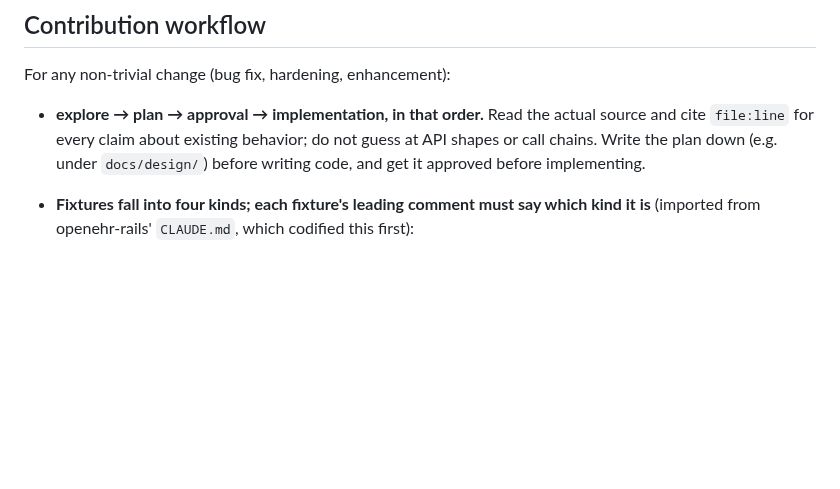
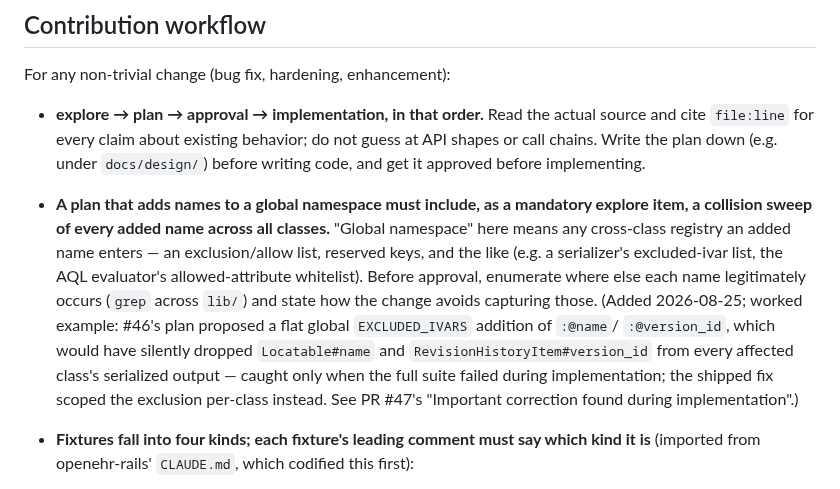
Before and after one commit to skoba/openehr-ruby, a Markdown page: CLAUDE.md, the part around the change. GitHub-like rendering; blank space fills up the shorter version.

Commit message:
docs: require collision sweep for global-namespace additions
Adds a Contribution-workflow rule: a plan adding a name to any
cross-class registry (exclusion/allow lists, reserved keys, etc.) must
sweep for legitimate collisions across all classes before approval.
Worked example: #46's plan proposed a flat EXCLUDED_IVARS addition of
:@name/:@version_id, which would have silently dropped
Locatable#name/RevisionHistoryItem#version_id from serialized output -
caught only when the full suite failed during implementation (PR #47).

Co-Authored-By: Claude Sonnet 5 <noreply@anthropic.com>

```diff
--- a/CLAUDE.md
+++ b/CLAUDE.md
@@ -47,6 +47,20 @@ For any non-trivial change (bug fix, hardening, enhancement):
   behavior; do not guess at API shapes or call chains. Write the plan down
   (e.g. under `docs/design/`) before writing code, and get it approved
   before implementing.
+- **A plan that adds names to a global namespace must include, as a
+  mandatory explore item, a collision sweep of every added name across all
+  classes.** "Global namespace" here means any cross-class registry an
+  added name enters — an exclusion/allow list, reserved keys, and the like
+  (e.g. a serializer's excluded-ivar list, the AQL evaluator's
+  allowed-attribute whitelist). Before approval, enumerate where else each
+  name legitimately occurs (`grep` across `lib/`) and state how the change
+  avoids capturing those. (Added 2026-08-25; worked example: #46's plan
+  proposed a flat global `EXCLUDED_IVARS` addition of `:@name`/
+  `:@version_id`, which would have silently dropped `Locatable#name` and
+  `RevisionHistoryItem#version_id` from every affected class's serialized
+  output — caught only when the full suite failed during implementation;
+  the shipped fix scoped the exclusion per-class instead. See PR #47's
+  "Important correction found during implementation".)
 - **Fixtures fall into four kinds; each fixture's leading comment must say
   which kind it is** (imported from openehr-rails' `CLAUDE.md`, which
   codified this first):
```
